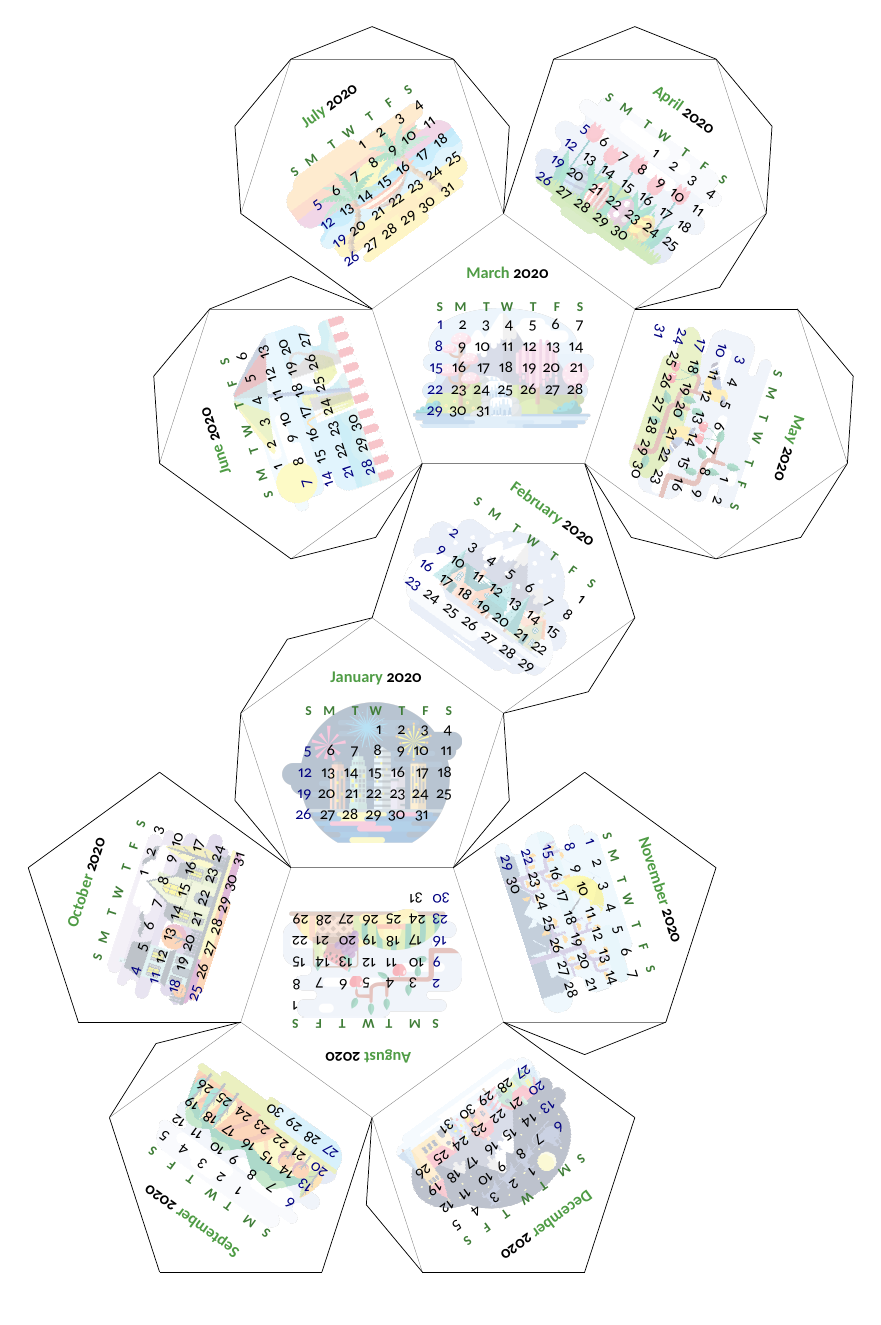
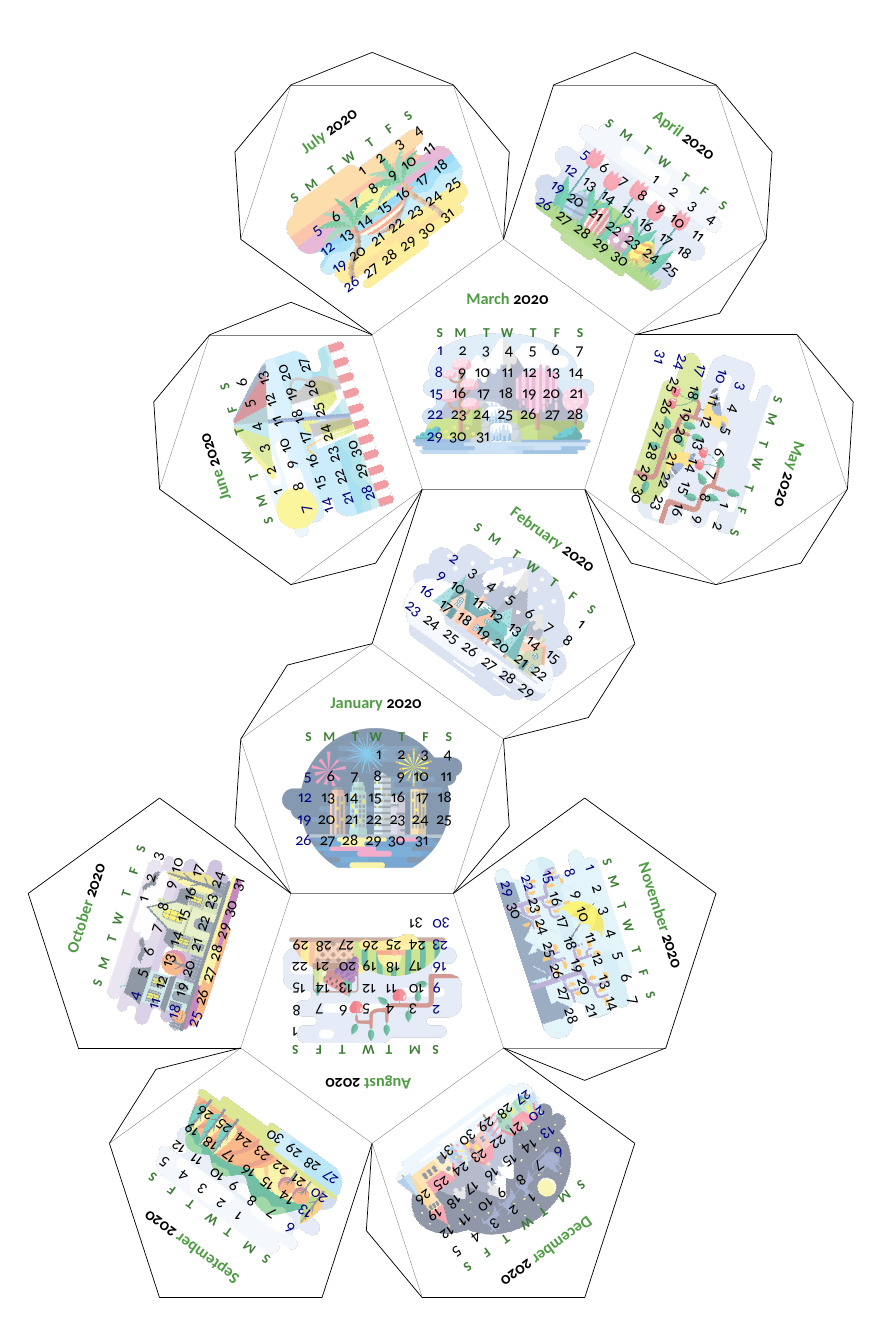
Before and after one commit to TomBener/2020-calendar, a LaTeX document (bonus-seasonal-calendar/bonus-seasonal-calendar-a4.tex): the whole page. The pictures show the PDF file bonus-seasonal-calendar/bonus-seasonal-calendar-a4.pdf that the author committed with the source.

Commit message:
update bonus-seasonal-calendar-a4.tex

```diff
--- a/bonus-seasonal-calendar/bonus-seasonal-calendar-a4.tex
+++ b/bonus-seasonal-calendar/bonus-seasonal-calendar-a4.tex
@@ -26,7 +26,7 @@
 \usepackage{url}
 
 %% page layouts
-\usepackage[margin=1cm,bottom=2cm,footskip=\baselineskip]{geometry}
+\usepackage[left=0.1cm, right=0.1cm, top=0.1cm, bottom=0.1cm]{geometry}
 \usepackage{fancyhdr}
 \pagestyle{empty}
 
```
Also changed, not shown: bonus-seasonal-calendar/bonus-seasonal-calendar-a4.pdf, bonus-seasonal-calendar/bonus-seasonal-calendar-a4.tex (2 more changed lines).
